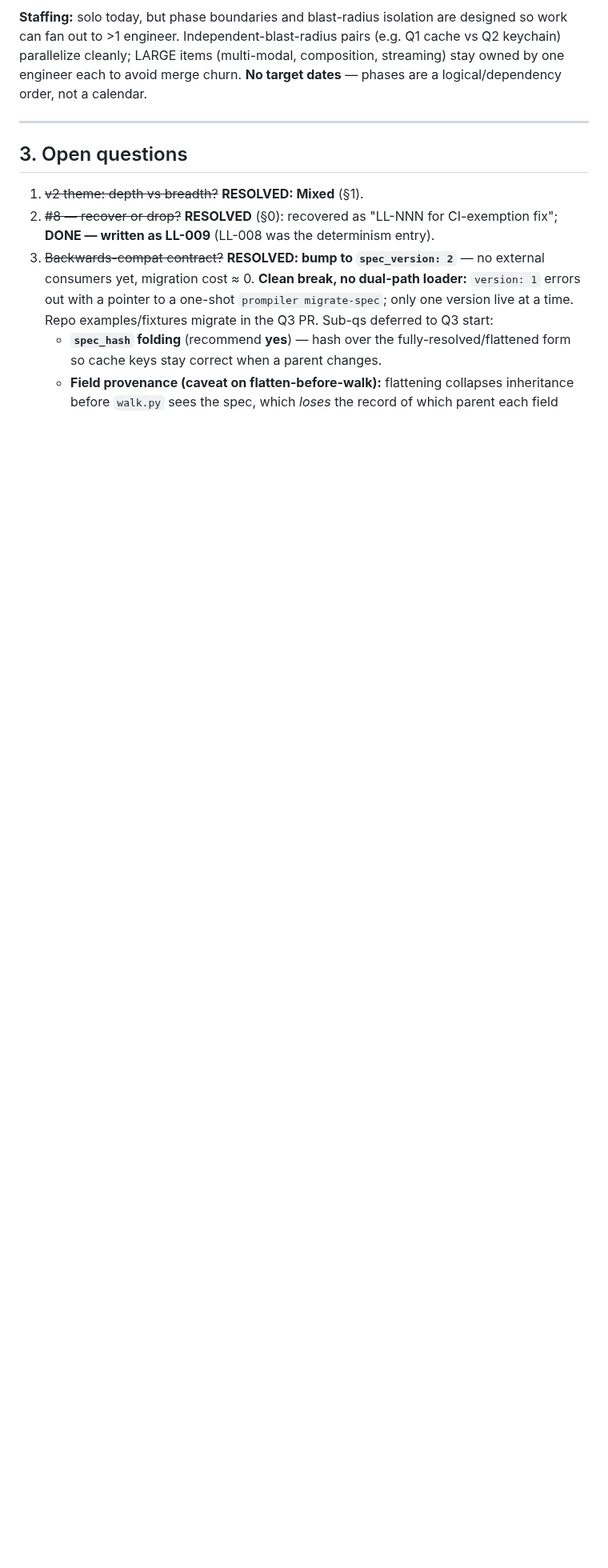
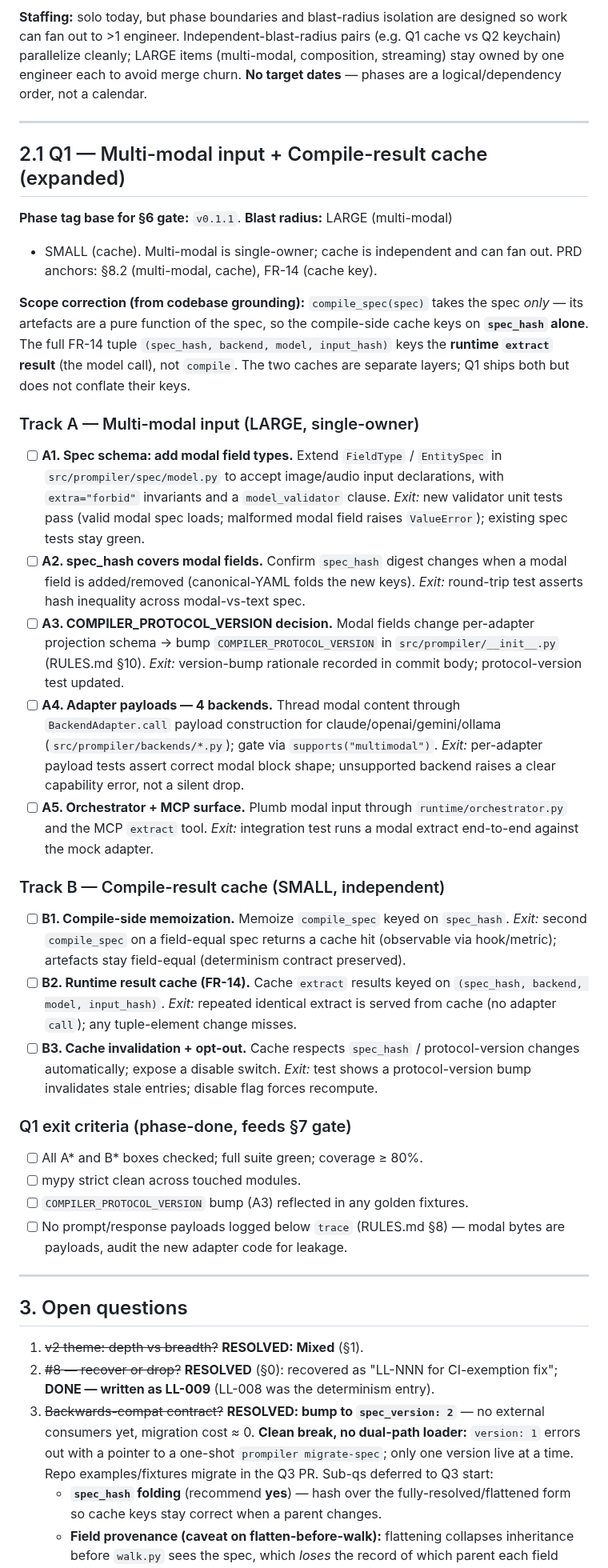
Before and after one commit to iVersatile/Prompiler, a Markdown page: docs/PLAN.md, the part around one of its changes. Shown at 80% size. Drawn GitHub-style; blank space fills up the shorter version.

Commit message:
docs(plan): lock v2 plan + expand Q1 into tracked tasks (#44)
Flip status line to "v2 plan locked"; mark §3 open questions resolved.
Expand Q1 (multi-modal input + compile-result cache) into Track A (A1-A5
schema/hash/protocol/adapters/orchestrator) and Track B (B1-B3 compile
memoization, FR-14 runtime cache, invalidation/opt-out) with per-task
exit criteria and a phase-done checklist.

Scope correction grounded in code: compile_spec(spec) keys on spec_hash
alone; the full FR-14 tuple keys the runtime extract result, not compile.

# prompiler: docs-only diff detected
# ---------------------------------------------------------------------
# Hint: This commit contains exclusively Markdown (*.md) documentation.
# If this is a fix: or perf: commit, you can bypass the lesson citation
# gate by adding the following trailer to the bottom of your message:
#
# Lesson-skip: docs-only changes
# ---------------------------------------------------------------------

```diff
--- a/docs/PLAN.md
+++ b/docs/PLAN.md
@@ -99,6 +99,66 @@ composition, streaming) stay owned by one engineer each to avoid merge churn.
 
 ---
 
+## 2.1 Q1 — Multi-modal input + Compile-result cache (expanded)
+
+**Phase tag base for §6 gate:** `v0.1.1`. **Blast radius:** LARGE (multi-modal)
++ SMALL (cache). Multi-modal is single-owner; cache is independent and can fan
+out. PRD anchors: §8.2 (multi-modal, cache), FR-14 (cache key).
+
+**Scope correction (from codebase grounding):** `compile_spec(spec)` takes the
+spec *only* — its artefacts are a pure function of the spec, so the compile-side
+cache keys on **`spec_hash` alone**. The full FR-14 tuple
+`(spec_hash, backend, model, input_hash)` keys the **runtime `extract` result**
+(the model call), not `compile`. The two caches are separate layers; Q1 ships
+both but does not conflate their keys.
+
+### Track A — Multi-modal input (LARGE, single-owner)
+
+- [ ] **A1. Spec schema: add modal field types.** Extend `FieldType` /
+  `EntitySpec` in `src/prompiler/spec/model.py` to accept image/audio input
+  declarations, with `extra="forbid"` invariants and a `model_validator` clause.
+  *Exit:* new validator unit tests pass (valid modal spec loads; malformed modal
+  field raises `ValueError`); existing spec tests stay green.
+- [ ] **A2. spec_hash covers modal fields.** Confirm `spec_hash` digest changes
+  when a modal field is added/removed (canonical-YAML folds the new keys).
+  *Exit:* round-trip test asserts hash inequality across modal-vs-text spec.
+- [ ] **A3. COMPILER_PROTOCOL_VERSION decision.** Modal fields change per-adapter
+  projection schema → bump `COMPILER_PROTOCOL_VERSION` in
+  `src/prompiler/__init__.py` (RULES.md §10). *Exit:* version-bump rationale
+  recorded in commit body; protocol-version test updated.
+- [ ] **A4. Adapter payloads — 4 backends.** Thread modal content through
+  `BackendAdapter.call` payload construction for claude/openai/gemini/ollama
+  (`src/prompiler/backends/*.py`); gate via `supports("multimodal")`. *Exit:*
+  per-adapter payload tests assert correct modal block shape; unsupported
+  backend raises a clear capability error, not a silent drop.
+- [ ] **A5. Orchestrator + MCP surface.** Plumb modal input through
+  `runtime/orchestrator.py` and the MCP `extract` tool. *Exit:* integration test
+  runs a modal extract end-to-end against the mock adapter.
+
+### Track B — Compile-result cache (SMALL, independent)
+
+- [ ] **B1. Compile-side memoization.** Memoize `compile_spec` keyed on
+  `spec_hash`. *Exit:* second `compile_spec` on a field-equal spec returns a
+  cache hit (observable via hook/metric); artefacts stay field-equal
+  (determinism contract preserved).
+- [ ] **B2. Runtime result cache (FR-14).** Cache `extract` results keyed on
+  `(spec_hash, backend, model, input_hash)`. *Exit:* repeated identical extract
+  is served from cache (no adapter `call`); any tuple-element change misses.
+- [ ] **B3. Cache invalidation + opt-out.** Cache respects `spec_hash` /
+  protocol-version changes automatically; expose a disable switch. *Exit:* test
+  shows a protocol-version bump invalidates stale entries; disable flag forces
+  recompute.
+
+### Q1 exit criteria (phase-done, feeds §7 gate)
+
+- [ ] All A* and B* boxes checked; full suite green; coverage ≥ 80%.
+- [ ] mypy strict clean across touched modules.
+- [ ] `COMPILER_PROTOCOL_VERSION` bump (A3) reflected in any golden fixtures.
+- [ ] No prompt/response payloads logged below `trace` (RULES.md §8) — modal
+  bytes are payloads, audit the new adapter code for leakage.
+
+---
+
 ## 3. Open questions
 
 1. ~~v2 theme: depth vs breadth?~~ **RESOLVED: Mixed** (§1).
```
Also changed, not shown: other parts of docs/PLAN.md (+6 -6 lines).
